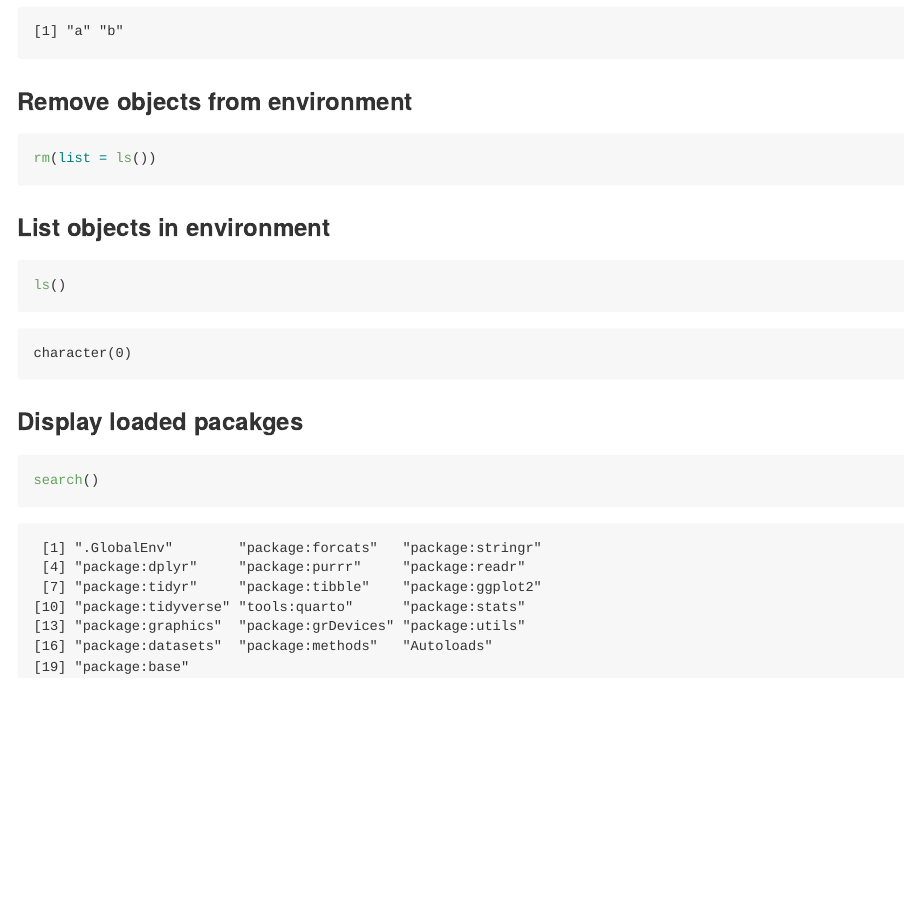
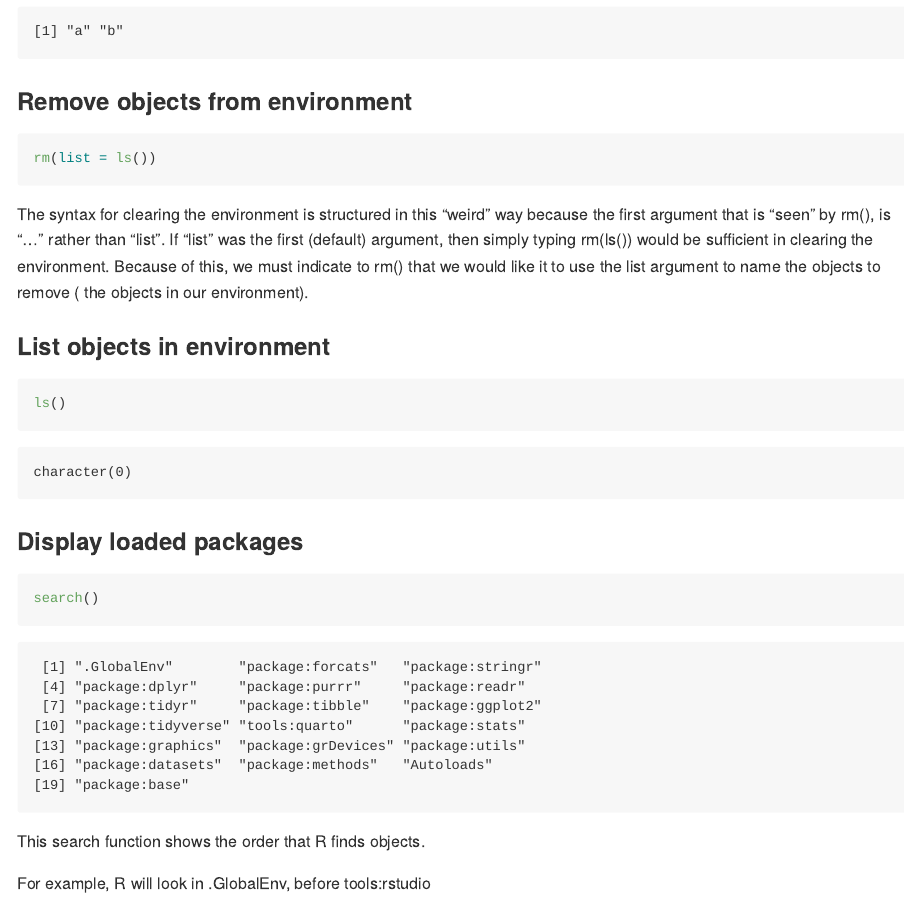
Before and after one commit to Murray-9658/micr_475, a Quarto document (hmk/hmk_02/hmk_02.qmd): the page in a window 1100 px wide, from 730 px down. The pictures show the output file hmk/hmk_02/hmk_02.md that the author committed with the source, drawn offline in the style of GitHub.

Commit message:
This commit contains an updated version of hmk_02 that includes additional text about the syntax of rm(), and what we learn from the search() function.

````diff
--- a/hmk/hmk_02/hmk_02.qmd
+++ b/hmk/hmk_02/hmk_02.qmd
@@ -36,14 +36,20 @@ ls()
 rm(list = ls())
 ```
 
+The syntax for clearing the environment is structured in this "weird" way because the first argument that is "seen" by rm(), is "..." rather than "list". If "list" was the first (default) argument, then simply typing rm(ls()) would be sufficient in clearing the environment. Because of this, we must indicate to rm() that we would like it to use the list argument to name the objects to remove ( the objects in our environment).
+
 ### List objects in environment
 
 ```{r}
 ls()
 ```
 
-### Display loaded pacakges
+### Display loaded packages
 
 ```{r}
 search()
 ```
+
+This search function shows the order that R finds objects.
+
+For example, R will look in .GlobalEnv, before tools:rstudio
````
Also changed, not shown: hmk/hmk_02/hmk_02.md.
